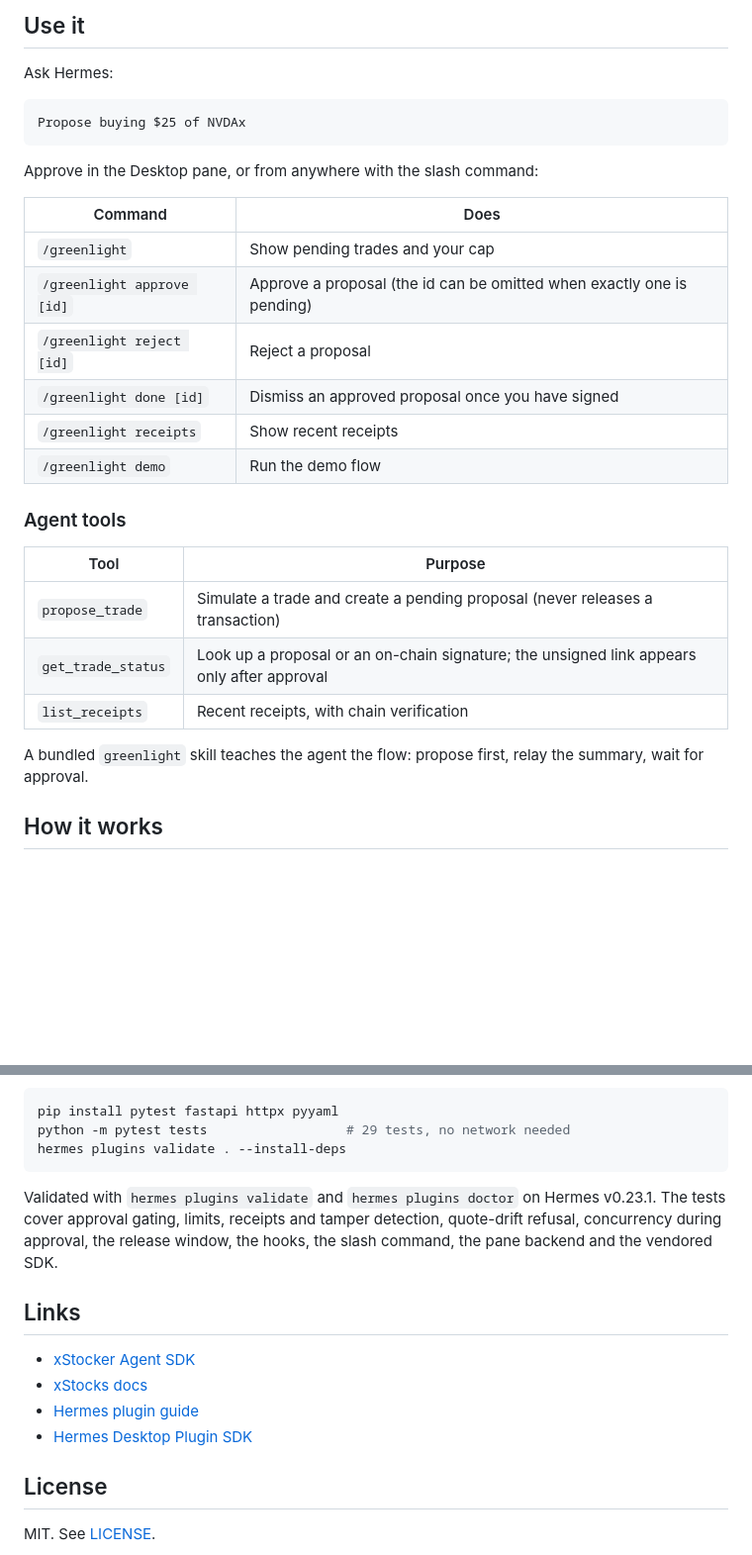
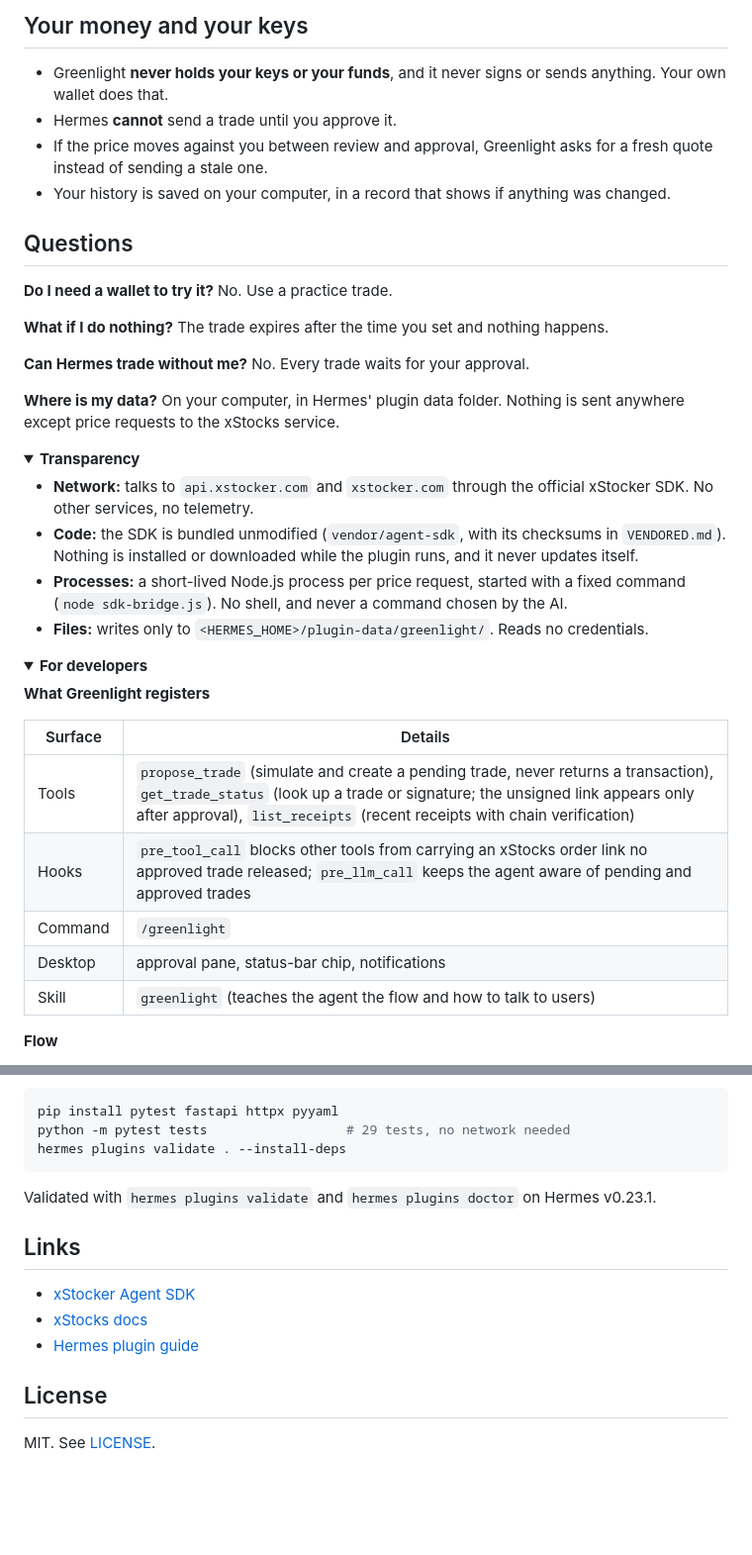
Before and after one commit to Datwebguy/greenlight, a Markdown page: README.md, 2 parts joined by grey strips. Shown at 99% size. Rendered like a GitHub page; folded sections open; blank space fills up the shorter version.

````diff
--- a/README.md
+++ b/README.md
@@ -49,30 +68,42 @@ Requires Hermes Agent 0.21.5 or newer and Node.js 18 or newer (Python 3.11 or ne
 
-## Use it
-Ask Hermes:
-```
-Propose buying $25 of NVDAx
-```
-Approve in the Desktop pane, or from anywhere with the slash command:
+## Your money and your keys
+- Greenlight **never holds your keys or your funds**, and it never signs or sends anything. Your own wallet does that.
+- Hermes **cannot** send a trade until you approve it.
+- If the price moves against you between review and approval, Greenlight asks for a fresh quote instead of sending a stale one.
+- Your history is saved on your computer, in a record that shows if anything was changed.
 
-| Command | Does |
+## Questions
+**Do I need a wallet to try it?** No. Use a practice trade.
+
+**What if I do nothing?** The trade expires after the time you set and nothing happens.
+
+**Can Hermes trade without me?** No. Every trade waits for your approval.
+
+**Where is my data?** On your computer, in Hermes' plugin data folder. Nothing is sent anywhere except price requests to the xStocks service.
+
+<details>
+<summary><strong>Transparency</strong></summary>
+
+- **Network:** talks to `api.xstocker.com` and `xstocker.com` through the official xStocker SDK. No other services, no telemetry.
+- **Code:** the SDK is bundled unmodified (`vendor/agent-sdk`, with its checksums in `VENDORED.md`). Nothing is installed or downloaded while the plugin runs, and it never updates itself.
+- **Processes:** a short-lived Node.js process per price request, started with a fixed command (`node sdk-bridge.js`). No shell, and never a command chosen by the AI.
+- **Files:** writes only to `<HERMES_HOME>/plugin-data/greenlight/`. Reads no credentials.
+</details>
+
+<details>
+<summary><strong>For developers</strong></summary>
+
+**What Greenlight registers**
+
+| Surface | Details |
 |---|---|
-| `/greenlight` | Show pending trades and your cap |
-| `/greenlight approve [id]` | Approve a proposal (the id can be omitted when exactly one is pending) |
-| `/greenlight reject [id]` | Reject a proposal |
-| `/greenlight done [id]` | Dismiss an approved proposal once you have signed |
-| `/greenlight receipts` | Show recent receipts |
-| `/greenlight demo` | Run the demo flow |
+| Tools | `propose_trade` (simulate and create a pending trade, never returns a transaction), `get_trade_status` (look up a trade or signature; the unsigned link appears only after approval), `list_receipts` (recent receipts with chain verification) |
+| Hooks | `pre_tool_call` blocks other tools from carrying an xStocks order link no approved trade released; `pre_llm_call` keeps the agent aware of pending and approved trades |
+| Command | `/greenlight` |
+| Desktop | approval pane, status-bar chip, notifications |
+| Skill | `greenlight` (teaches the agent the flow and how to talk to users) |
 
-### Agent tools
-| Tool | Purpose |
-|---|---|
-| `propose_trade` | Simulate a trade and create a pending proposal (never releases a transaction) |
-| `get_trade_status` | Look up a proposal or an on-chain signature; the unsigned link appears only after approval |
-| `list_receipts` | Recent receipts, with chain verification |
-
-A bundled `greenlight` skill teaches the agent the flow: propose first, relay the summary, wait for approval.
-
-## How it works
+**Flow**
 ```mermaid
 sequenceDiagram
     participant U as User
@@ -142,13 +137,13 @@ pip install pytest fastapi httpx pyyaml
 python -m pytest tests                  # 29 tests, no network needed
 hermes plugins validate . --install-deps
 ```
-Validated with `hermes plugins validate` and `hermes plugins doctor` on Hermes v0.23.1. The tests cover approval gating, limits, receipts and tamper detection, quote-drift refusal, concurrency during approval, the release window, the hooks, the slash command, the pane backend and the vendored SDK.
+Validated with `hermes plugins validate` and `hermes plugins doctor` on Hermes v0.23.1.
+</details>
 
 ## Links
 - [xStocker Agent SDK](https://www.npmjs.com/package/@xstocker/agent-sdk)
 - [xStocks docs](https://docs.xstocks.fi)
 - [Hermes plugin guide](https://github.com/NousResearch/hermes-agent/blob/main/website/docs/developer-guide/plugins/index.md)
-- [Hermes Desktop Plugin SDK](https://github.com/NousResearch/hermes-agent/blob/main/website/docs/developer-guide/desktop-plugin-sdk.md)
 
 ## License
 MIT. See [LICENSE](LICENSE).
````
Also changed, not shown: other parts of README.md (+59 -76 lines), CHANGELOG.md (+7 -8 lines), skills/greenlight/SKILL.md (+6 -0 lines), assets/banner.png, assets/screenshots/approval-pane.png, assets/screenshots/approved-state.png, assets/screenshots/slash-command.png, 6 other files.
